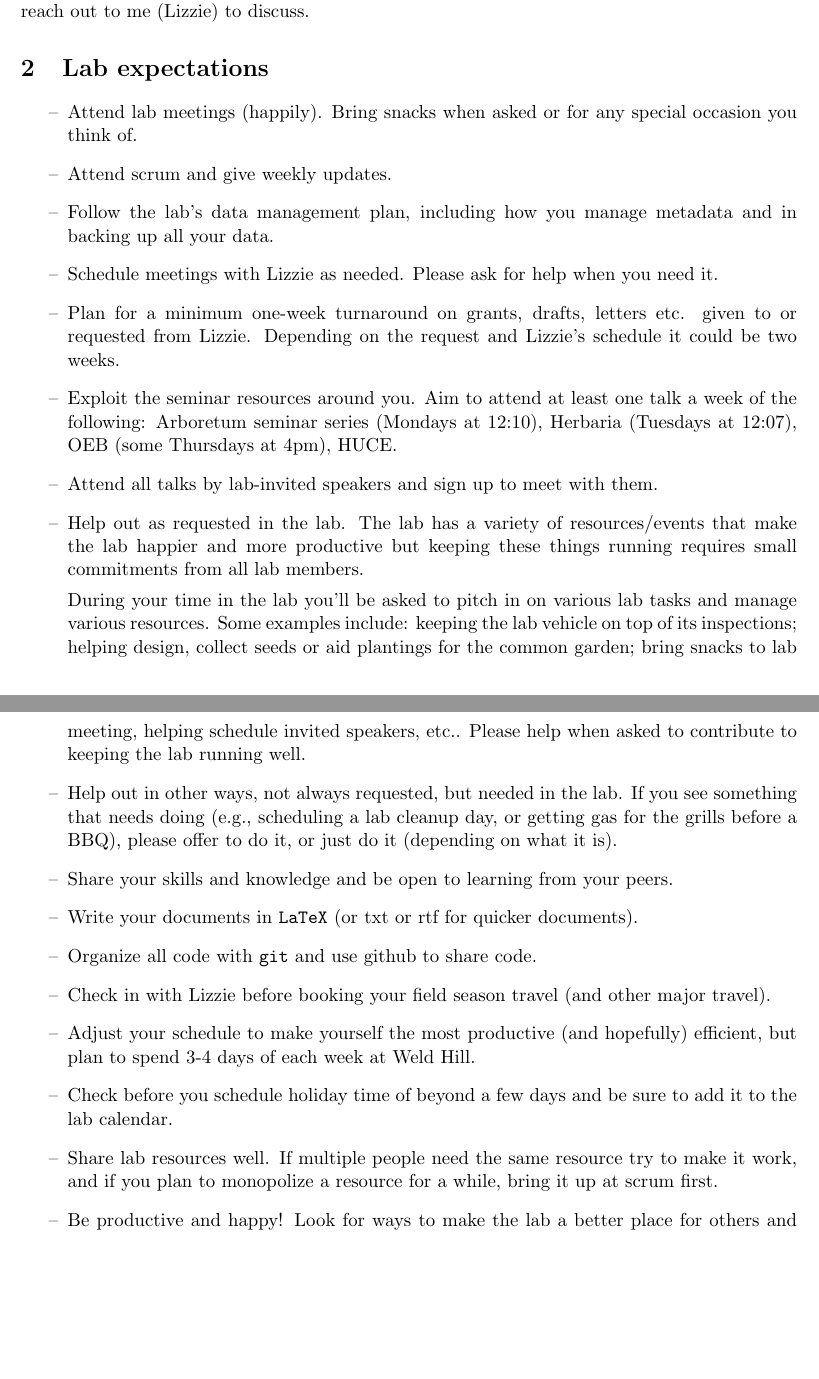
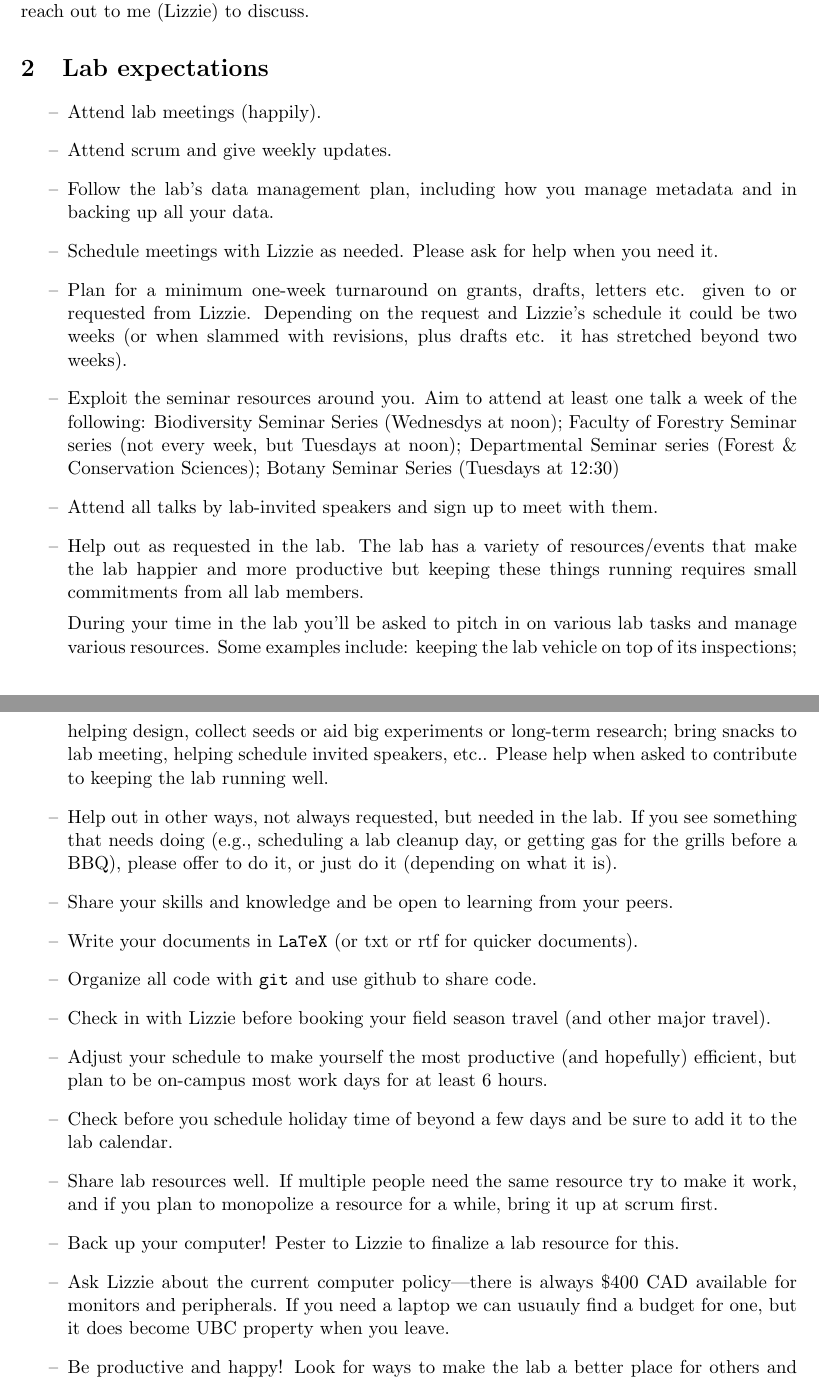
Before and after one commit to temporalecologylab/labgit, a LaTeX document (expectations/postdocs/tempeco_PLE.tex): two parts of pages 1 and 2 of 2, joined at a grey line, cut so that both start at the same text, the shorter picture padded with empty space. Compiled offline with pdfLaTeX.

Commit message:
Some udpates, incl lab meeting

```diff
--- a/expectations/postdocs/tempeco_PLE.tex
+++ b/expectations/postdocs/tempeco_PLE.tex
@@ -42,24 +42,26 @@ The Temporal Ecology Lab (aka `the Wolkovich lab') is fortunate enough to be a p
 
 \section{Lab expectations}
 \begin{itemize}
-\item Attend lab meetings (happily). Bring snacks when asked or for any special occasion you think of.
+\item Attend lab meetings (happily). % Bring snacks when asked or for any special occasion you think of.
 \item Attend scrum and give weekly updates.
 \item Follow the lab's data management plan, including how you manage metadata and in backing up all your data.
 \item Schedule meetings with Lizzie as needed. Please ask for help when you need it.
-\item Plan for a minimum one-week turnaround on grants, drafts, letters etc. given to or requested from Lizzie. Depending on the request and Lizzie's schedule it could be two weeks.
-\item Exploit the seminar resources around you. Aim to attend at least one talk a week of the following: Arboretum seminar series (Mondays at 12:10), Herbaria (Tuesdays at 12:07), OEB (some Thursdays at 4pm), HUCE.
+\item Plan for a minimum one-week turnaround on grants, drafts, letters etc. given to or requested from Lizzie. Depending on the request and Lizzie's schedule it could be two weeks (or when slammed with revisions, plus drafts etc. it has stretched beyond two weeks).
+\item Exploit the seminar resources around you. Aim to attend at least one talk a week of the following: Biodiversity Seminar Series (Wednesdys at noon); Faculty of Forestry Seminar series (not every week, but Tuesdays at noon); Departmental Seminar series (Forest \& Conservation Sciences); Botany Seminar Series (Tuesdays at 12:30)  % Arboretum seminar series (Mondays at 12:10), Herbaria (Tuesdays at 12:07), OEB (some Thursdays at 4pm), HUCE.
 \item Attend all talks by lab-invited speakers and sign up to meet with them.
 \item Help out as requested in the lab. The lab has a variety of resources/events that make the lab happier and more productive but keeping these things running requires small commitments from all lab members.
 
-During your time in the lab you'll be asked to pitch in on various lab tasks and manage various resources. Some examples include: keeping the lab vehicle on top of its inspections; helping design, collect seeds or aid plantings for the common garden; bring snacks to lab meeting, helping schedule invited speakers, etc.. Please help when asked to contribute to keeping the lab running well.
+During your time in the lab you'll be asked to pitch in on various lab tasks and manage various resources. Some examples include: keeping the lab vehicle on top of its inspections; helping design, collect seeds or aid big experiments or long-term research; bring snacks to lab meeting, helping schedule invited speakers, etc.. Please help when asked to contribute to keeping the lab running well.
 \item Help out in other ways, not always requested, but needed in the lab. If you see something that needs doing (e.g., scheduling a lab cleanup day, or getting gas for the grills before a BBQ), please offer to do it, or just do it (depending on what it is).
 \item Share your skills and knowledge and be open to learning from your peers.
 \item Write your documents in \verb|LaTeX| (or txt or rtf for quicker documents).
 \item Organize all code with \verb|git| and use github to share code.
 \item Check in with Lizzie before booking your field season travel (and other major travel).
-\item Adjust your schedule to make yourself the most productive (and hopefully) efficient, but plan to spend 3-4 days of each week at Weld Hill.
+\item Adjust your schedule to make yourself the most productive (and hopefully) efficient, but plan to be on-campus most work days for at least 6 hours.
 \item Check before you schedule holiday time of beyond a few days and be sure to add it to the lab calendar.
 \item Share lab resources well. If multiple people need the same resource try to make it work, and if you plan to monopolize a resource for a while, bring it up at scrum first.
+\item Back up your computer! Pester to Lizzie to finalize a lab resource for this.
+\item Ask Lizzie about the current computer policy---there is always \$400 CAD available for monitors and peripherals. If you need a laptop we can usuauly find a budget for one, but it does become UBC property when you leave.
 \item Be productive and happy! Look for ways to make the lab a better place for others and suggest ways to make it better for you.
 \end{itemize}
 
```
Also changed, not shown: expectations/gradstudents/tempeco_GLE.tex (+4 -2 lines), labmeetings/labmeeting_2019Fall.tex (+2 -2 lines), expectations/gradstudents/tempeco_GLE.pdf, expectations/postdocs/tempeco_PLE.pdf, labmeetings/labmeeting_2019Fall.pdf.
